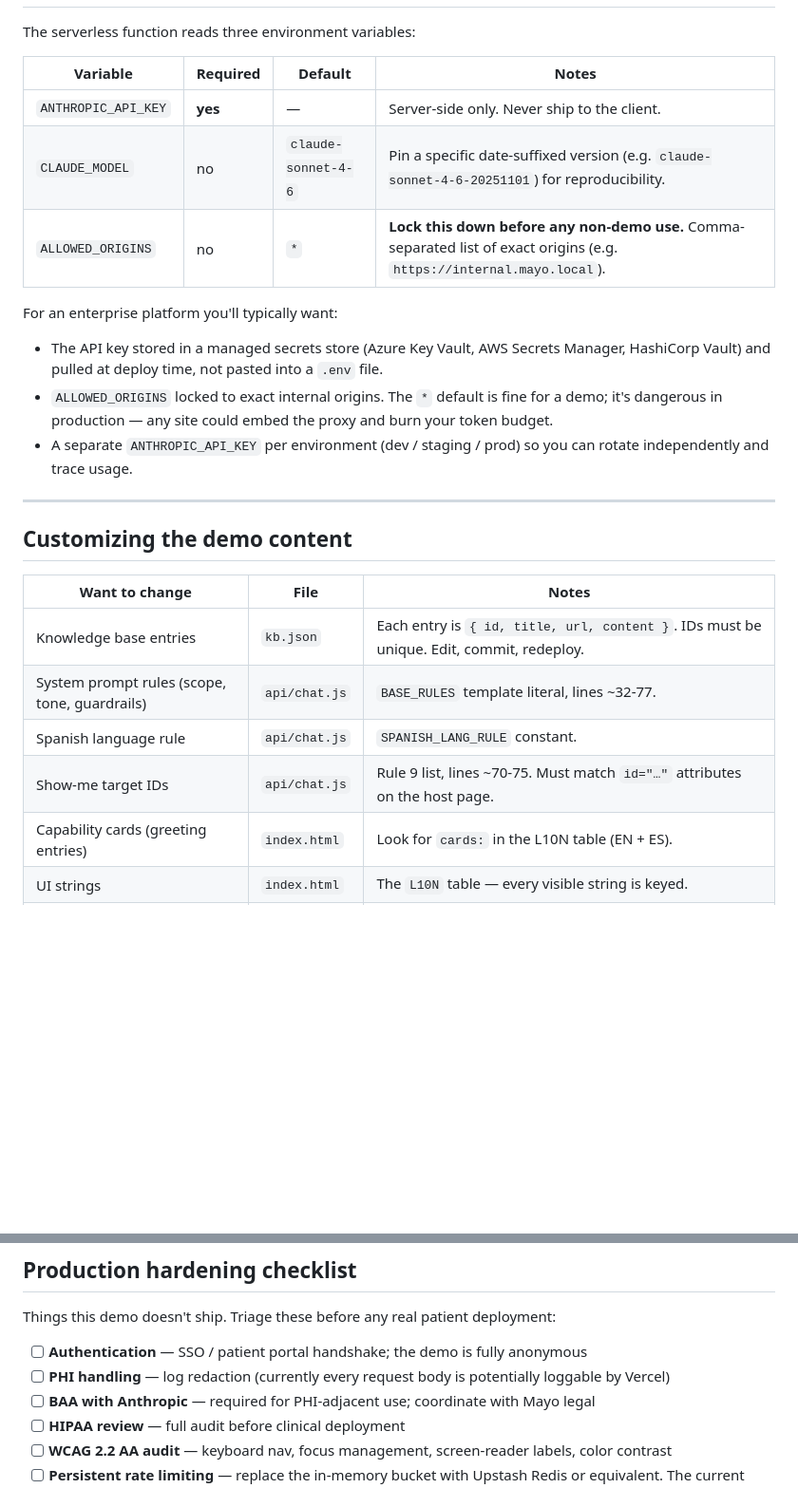
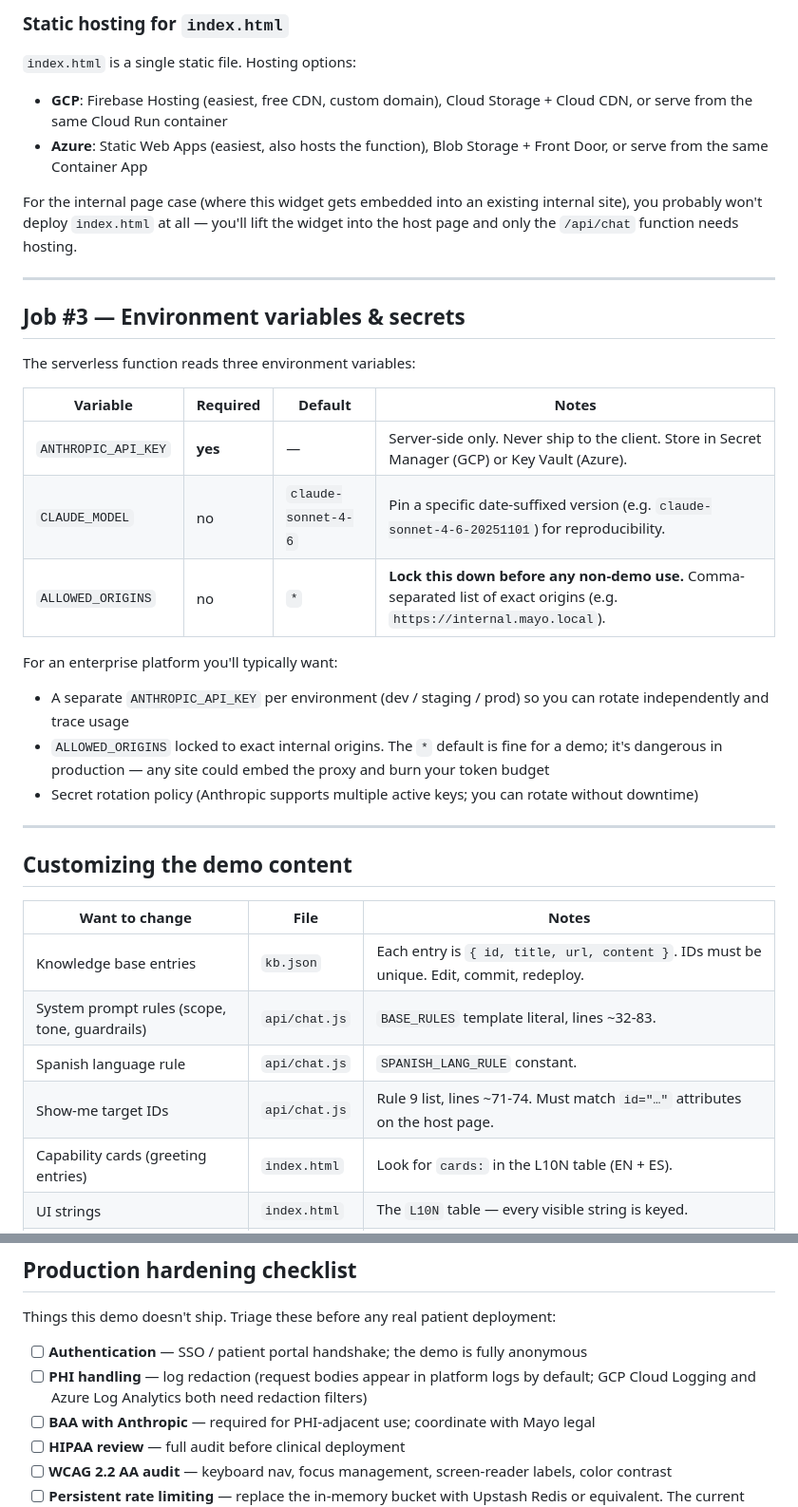
Before and after one commit to owlsmirk/chat, a Markdown page: HANDOFF.md, 2 parts joined by grey strips. Shown at 95% size. GitHub-like rendering; blank space fills up the shorter version.

```diff
--- a/HANDOFF.md
+++ b/HANDOFF.md
@@ -92,22 +159,36 @@ host page on init and pass them to the server with each request.
+### Static hosting for `index.html`
+
+`index.html` is a single static file. Hosting options:
+
+- **GCP**: Firebase Hosting (easiest, free CDN, custom domain), Cloud Storage + Cloud CDN, or serve from the same Cloud Run container
+- **Azure**: Static Web Apps (easiest, also hosts the function), Blob Storage + Front Door, or serve from the same Container App
+
+For the internal page case (where this widget gets embedded
+into an existing internal site), you probably won't deploy
+`index.html` at all — you'll lift the widget into the host
+page and only the `/api/chat` function needs hosting.
+
+---
+
+## Job #3 — Environment variables & secrets
 
 The serverless function reads three environment variables:
 
 | Variable | Required | Default | Notes |
 |---|---|---|---|
-| `ANTHROPIC_API_KEY` | **yes** | — | Server-side only. Never ship to the client. |
+| `ANTHROPIC_API_KEY` | **yes** | — | Server-side only. Never ship to the client. Store in Secret Manager (GCP) or Key Vault (Azure). |
 | `CLAUDE_MODEL` | no | `claude-sonnet-4-6` | Pin a specific date-suffixed version (e.g. `claude-sonnet-4-6-20251101`) for reproducibility. |
 | `ALLOWED_ORIGINS` | no | `*` | **Lock this down before any non-demo use.** Comma-separated list of exact origins (e.g. `https://internal.mayo.local`). |
 
 For an enterprise platform you'll typically want:
 
-- The API key stored in a managed secrets store (Azure Key Vault,
-  AWS Secrets Manager, HashiCorp Vault) and pulled at deploy time,
-  not pasted into a `.env` file.
+- A separate `ANTHROPIC_API_KEY` per environment (dev / staging /
+  prod) so you can rotate independently and trace usage
 - `ALLOWED_ORIGINS` locked to exact internal origins. The `*`
   default is fine for a demo; it's dangerous in production —
-  any site could embed the proxy and burn your token budget.
-- A separate `ANTHROPIC_API_KEY` per environment (dev / staging /
-  prod) so you can rotate independently and trace usage.
+  any site could embed the proxy and burn your token budget
+- Secret rotation policy (Anthropic supports multiple active
+  keys; you can rotate without downtime)
 
 ---
 
@@ -116,9 +197,9 @@ For an enterprise platform you'll typically want:
 | Want to change | File | Notes |
 |---|---|---|
 | Knowledge base entries | `kb.json` | Each entry is `{ id, title, url, content }`. IDs must be unique. Edit, commit, redeploy. |
-| System prompt rules (scope, tone, guardrails) | `api/chat.js` | `BASE_RULES` template literal, lines ~32-77. |
+| System prompt rules (scope, tone, guardrails) | `api/chat.js` | `BASE_RULES` template literal, lines ~32-83. |
 | Spanish language rule | `api/chat.js` | `SPANISH_LANG_RULE` constant. |
-| Show-me target IDs | `api/chat.js` | Rule 9 list, lines ~70-75. Must match `id="…"` attributes on the host page. |
+| Show-me target IDs | `api/chat.js` | Rule 9 list, lines ~71-74. Must match `id="…"` attributes on the host page. |
 | Capability cards (greeting entries) | `index.html` | Look for `cards:` in the L10N table (EN + ES). |
 | UI strings | `index.html` | The `L10N` table — every visible string is keyed. |
 | Brand colors | `index.html` | `:root` token block (`--mayo-blue`, `--mayo-blue-deep`, etc.). |
@@ -143,7 +224,7 @@ Things this demo doesn't ship. Triage these before any real
 patient deployment:
 
 - [ ] **Authentication** — SSO / patient portal handshake; the demo is fully anonymous
-- [ ] **PHI handling** — log redaction (currently every request body is potentially loggable by Vercel)
+- [ ] **PHI handling** — log redaction (request bodies appear in platform logs by default; GCP Cloud Logging and Azure Log Analytics both need redaction filters)
 - [ ] **BAA with Anthropic** — required for PHI-adjacent use; coordinate with Mayo legal
 - [ ] **HIPAA review** — full audit before clinical deployment
 - [ ] **WCAG 2.2 AA audit** — keyboard nav, focus management, screen-reader labels, color contrast
```
Also changed, not shown: other parts of HANDOFF.md (+97 -20 lines).
